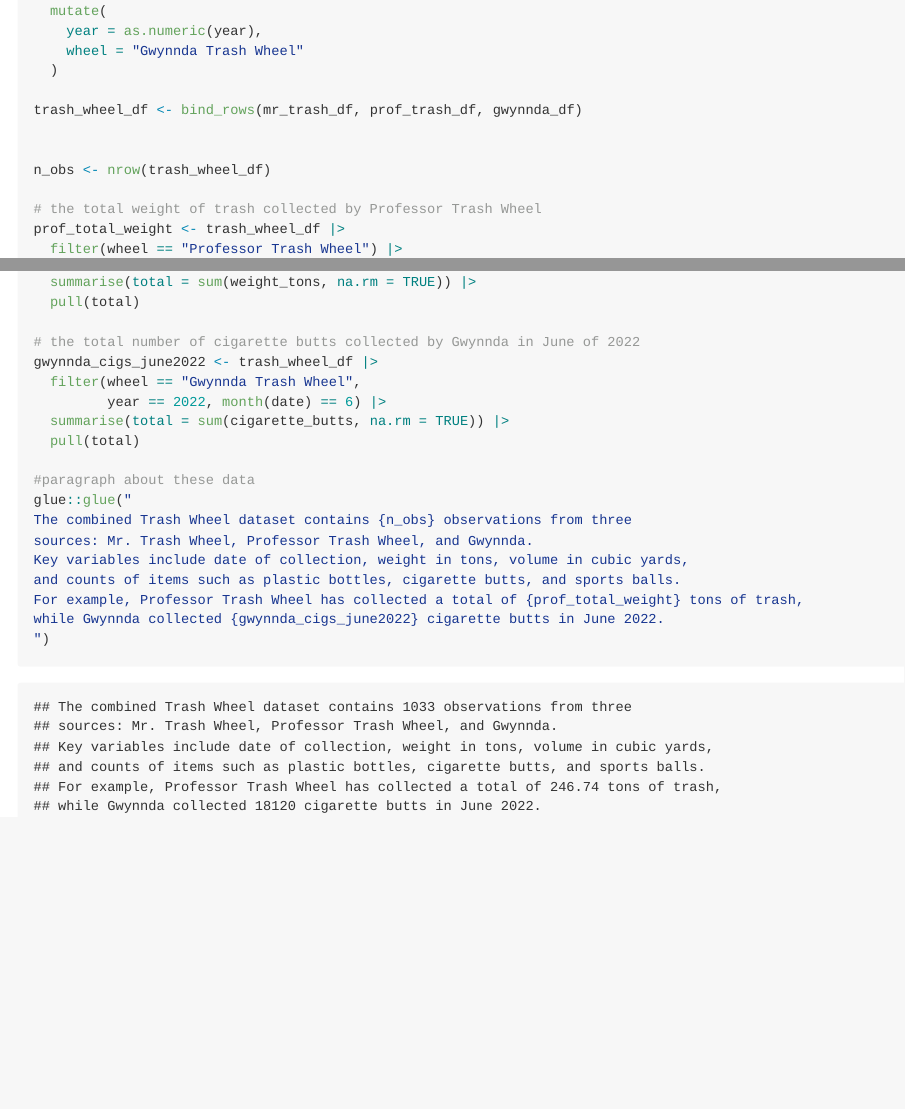
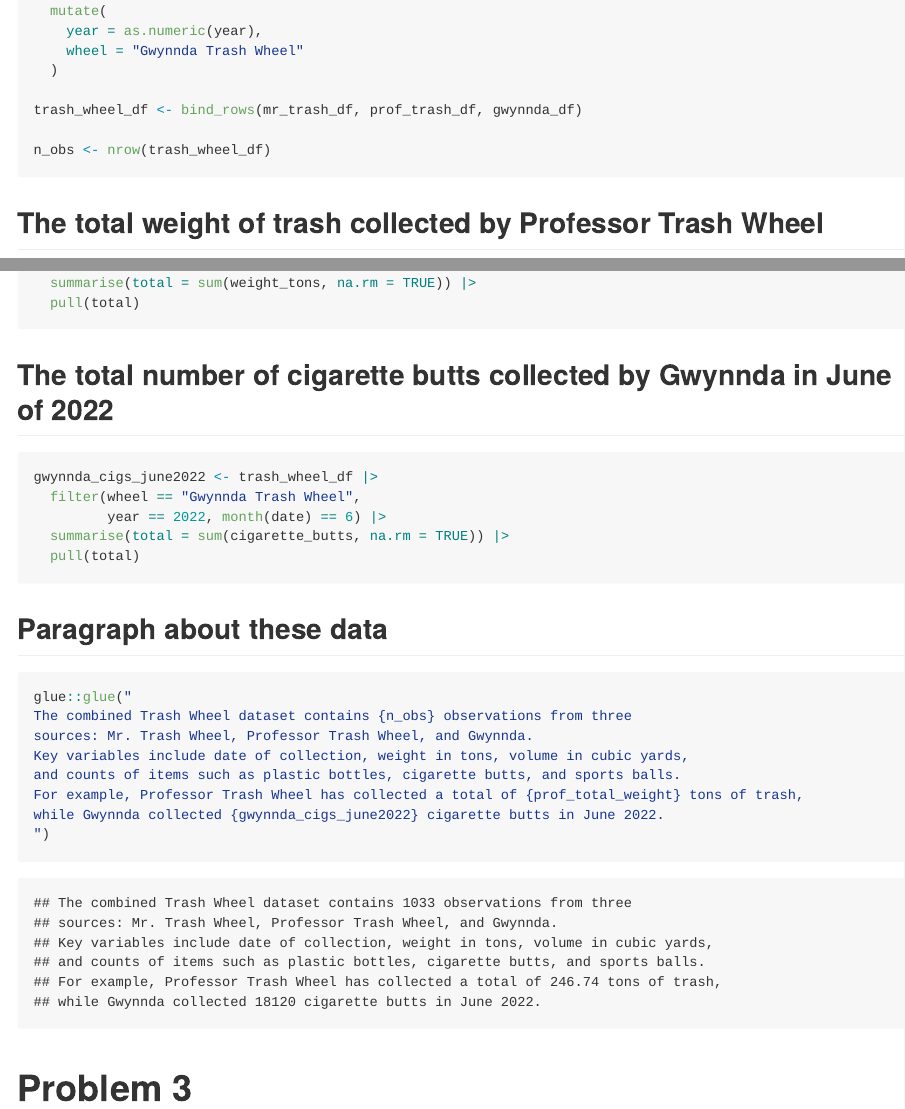
Before and after one commit to XinyinMiao527/p8105_hw2_xm2356, an R Markdown document (p8105_hw2_xm2356.Rmd): the page in a window 1100 px wide, from 5280 px down, and a second part further down, joined at a grey line. The pictures show the output file p8105_hw2_xm2356.md that the author committed with the source, drawn offline in the style of GitHub.

Commit message:
change some format

````diff
--- a/p8105_hw2_xm2356.Rmd
+++ b/p8105_hw2_xm2356.Rmd
@@ -181,7 +181,9 @@ gwynnda_df <- read_excel(
 
 trash_wheel_df <- bind_rows(mr_trash_df, prof_trash_df, gwynnda_df)
 
-
 n_obs <- nrow(trash_wheel_df)
 
-# the total weight of trash collected by Professor Trash Wheel
+
+```
+
+## The total weight of trash collected by Professor Trash Wheel
@@ -192,12 +196,15 @@ prof_total_weight <- trash_wheel_df |>
 
-# the total number of cigarette butts collected by Gwynnda in June of 2022
+## The total number of cigarette butts collected by Gwynnda in June of 2022
+```{r}
 gwynnda_cigs_june2022 <- trash_wheel_df |>
   filter(wheel == "Gwynnda Trash Wheel",
          year == 2022, month(date) == 6) |>
   summarise(total = sum(cigarette_butts, na.rm = TRUE)) |>
   pull(total)
+```
 
-#paragraph about these data
+## Paragraph about these data
+```{r}
 glue::glue("
 The combined Trash Wheel dataset contains {n_obs} observations from three
 sources: Mr. Trash Wheel, Professor Trash Wheel, and Gwynnda.
@@ -208,3 +215,6 @@ while Gwynnda collected {gwynnda_cigs_june2022} cigarette butts in June 2022.
 ")
 
 ```
+
+
+# Problem 3
````
Also changed, not shown: p8105_hw2_xm2356.md, p8105_hw2_xm2356.Rmd (2 more changed lines).
